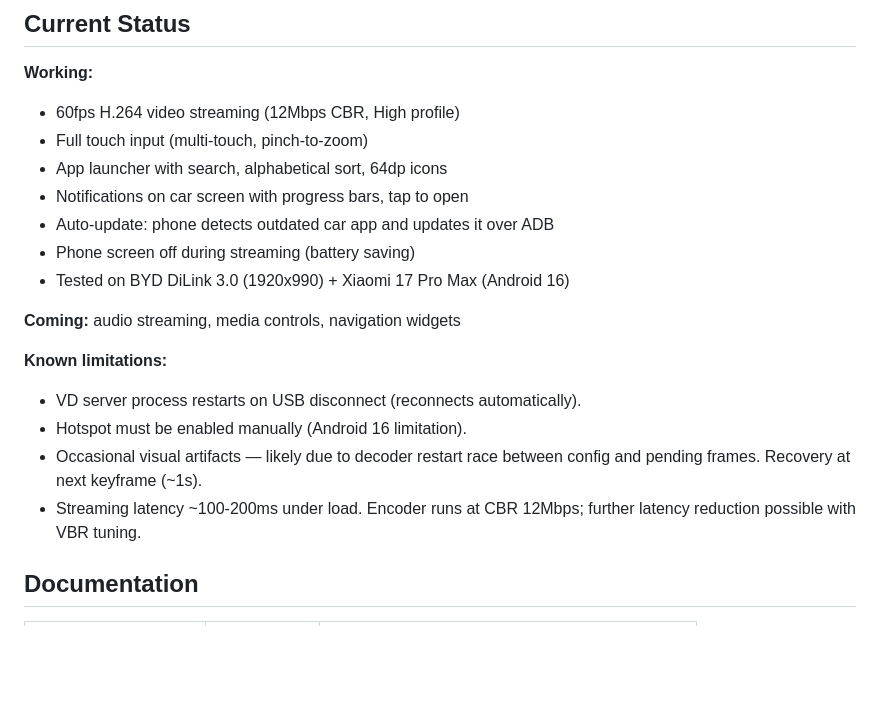
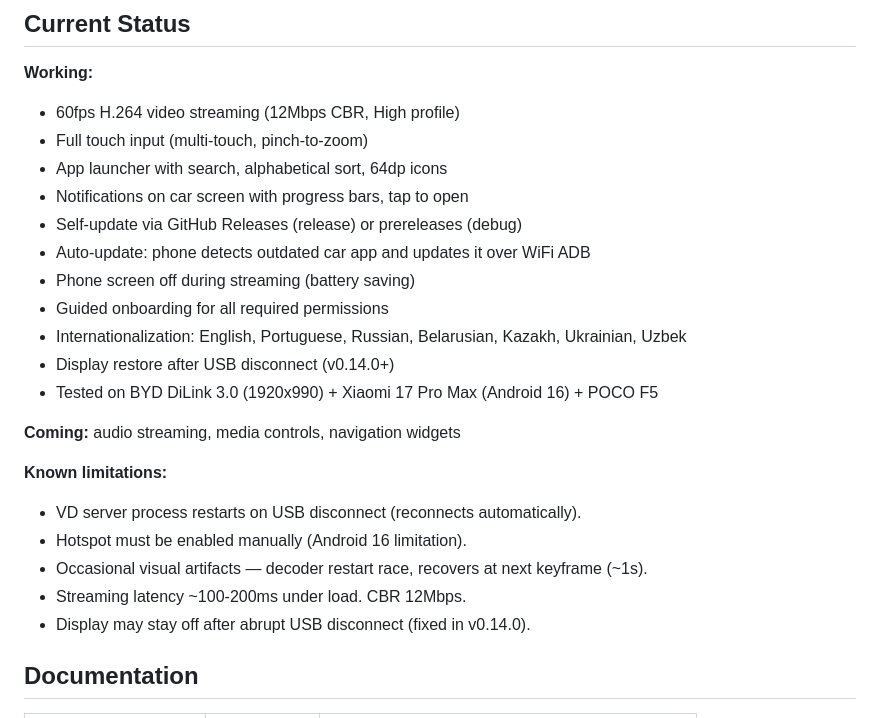
Before and after one commit to andersonlucasg3/dilink-auto-android, a Markdown page: docs/README.md, the part around the change. GitHub-like rendering; blank space fills up the shorter version.

```diff
--- a/docs/README.md
+++ b/docs/README.md
@@ -63,17 +63,22 @@ The car APK and VD server JAR are bundled inside the phone APK — you never ins
 - Full touch input (multi-touch, pinch-to-zoom)
 - App launcher with search, alphabetical sort, 64dp icons
 - Notifications on car screen with progress bars, tap to open
-- Auto-update: phone detects outdated car app and updates it over ADB
+- Self-update via GitHub Releases (release) or prereleases (debug)
+- Auto-update: phone detects outdated car app and updates it over WiFi ADB
 - Phone screen off during streaming (battery saving)
-- Tested on BYD DiLink 3.0 (1920x990) + Xiaomi 17 Pro Max (Android 16)
+- Guided onboarding for all required permissions
+- Internationalization: English, Portuguese, Russian, Belarusian, Kazakh, Ukrainian, Uzbek
+- Display restore after USB disconnect (v0.14.0+)
+- Tested on BYD DiLink 3.0 (1920x990) + Xiaomi 17 Pro Max (Android 16) + POCO F5
 
 **Coming:** audio streaming, media controls, navigation widgets
 
 **Known limitations:**
 - VD server process restarts on USB disconnect (reconnects automatically).
 - Hotspot must be enabled manually (Android 16 limitation).
-- Occasional visual artifacts — likely due to decoder restart race between config and pending frames. Recovery at next keyframe (~1s).
-- Streaming latency ~100-200ms under load. Encoder runs at CBR 12Mbps; further latency reduction possible with VBR tuning.
+- Occasional visual artifacts — decoder restart race, recovers at next keyframe (~1s).
+- Streaming latency ~100-200ms under load. CBR 12Mbps.
+- Display may stay off after abrupt USB disconnect (fixed in v0.14.0).
 
 ## Documentation
 
```
Also changed, not shown: docs/progress.md (+10 -1 lines), docs/protocol.md (+2 -2 lines).
